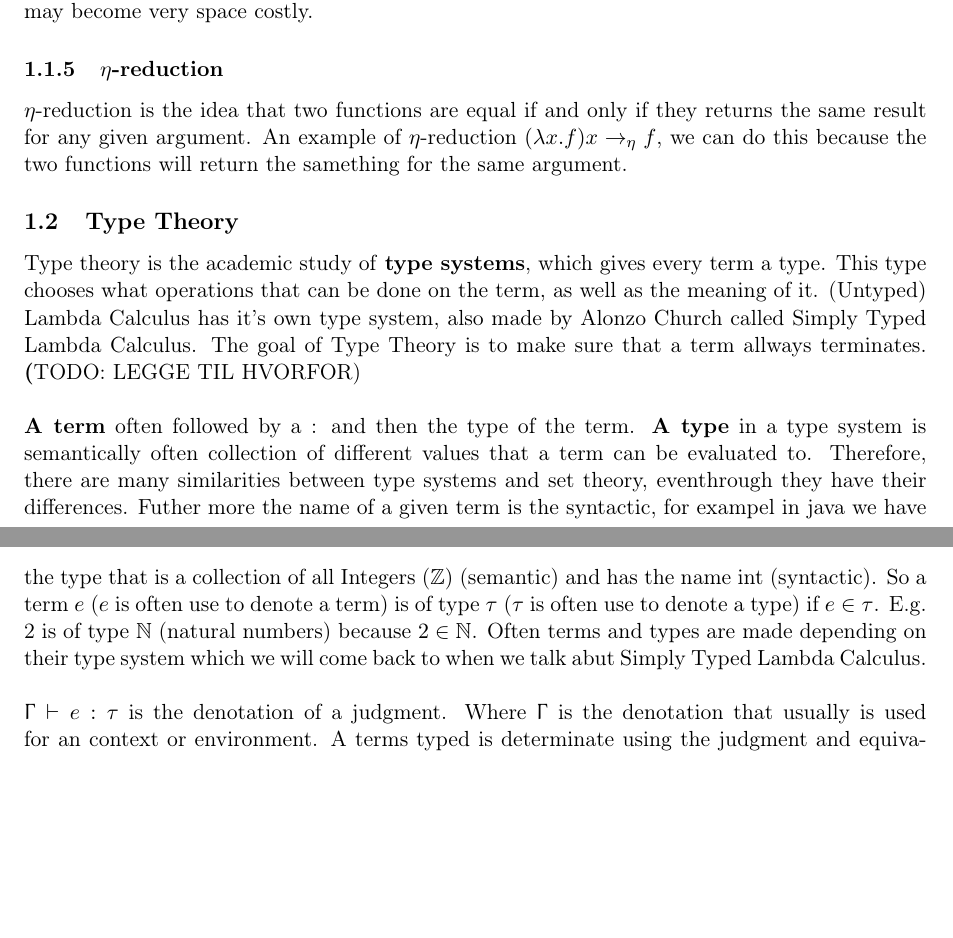
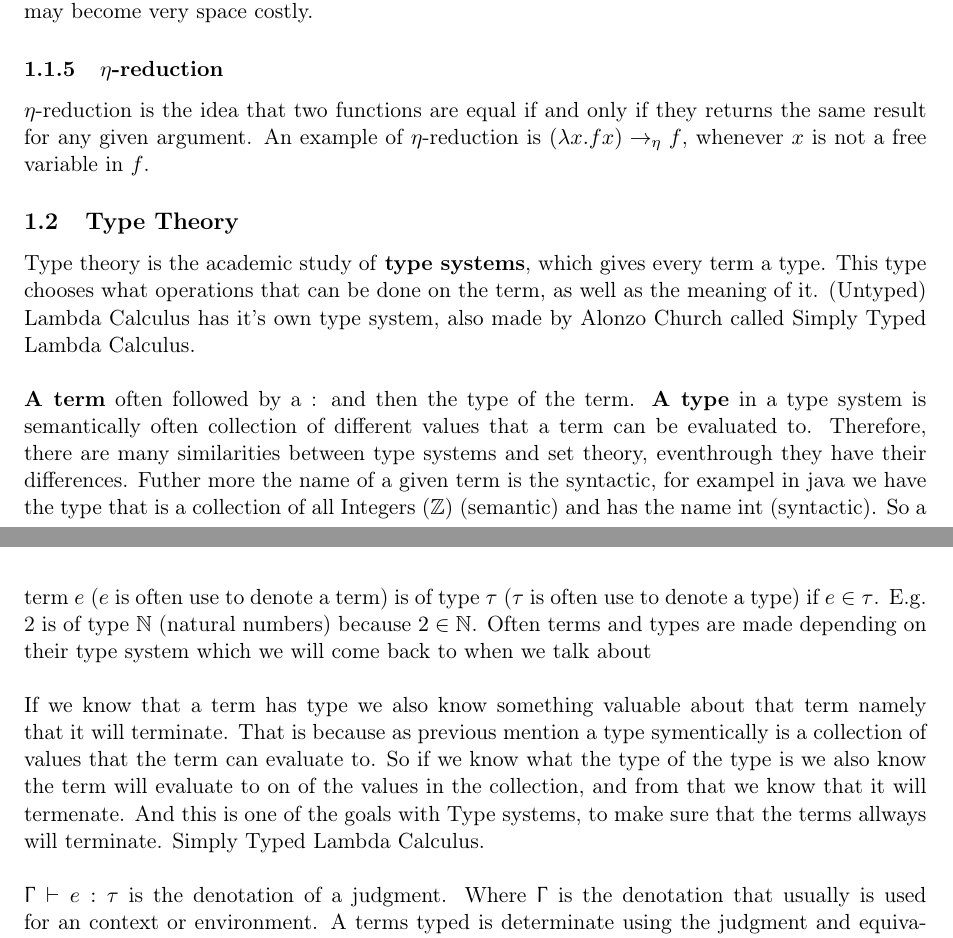
Before and after one commit to marlenjarholt/MasterEssay, a LaTeX document (src/master.tex, which reads src/sections/functionalPrograming.tex): two parts of pages 4 and 5 of 7, joined at a grey line, cut so that both start at the same text, the shorter picture padded with empty space. Compiled offline with pdfLaTeX.

Commit message:
small changes in eta and type theory

```diff
--- a/src/sections/functionalPrograming.tex
+++ b/src/sections/functionalPrograming.tex
@@ -51,9 +51,9 @@ $\beta$-reduction is not an atomic step, this means that one most locate all the
 \end{figure}
 
 \subsubsection{$\eta$-reduction}
-$\eta$-reduction is the idea that two functions are equal if and only if they returns the same result for any given argument.
-An example of $\eta$-reduction $(\lambda x.f) x \rightarrow_\eta f$, we can do this because the two functions will return the samething
-for the same argument.
+$\eta$-reduction is the idea that two functions are equal if and only if they returns the same result for
+any given argument. An example of $\eta$-reduction is $(\lambda x.f x)  \rightarrow_\eta f$, whenever $x$ is not
+a free variable in $f$.
 
 \subsection{Type Theory}
 \label{Type Theory}
@@ -63,8 +63,7 @@ which gives every term a type. This type chooses what operations
 that can be done on the term, as well as the meaning of it.
 \nameref{Lambda Calculus} has it's own type system, also made
 by Alonzo Church called \nameref{Simply Typed Lambda Calculus}.
-The goal of Type Theory is to make sure that a term allways terminates.
-\textbf(TODO: LEGGE TIL HVORFOR) \\ \\
+\\ \\
 \textbf{A term} often followed by a : and then the type of the term.
 \textbf{A type} in a type system is semantically often collection of different
 values that a term can be evaluated to. Therefore, there are many
@@ -76,8 +75,15 @@ So a term $e$ ($e$ is often use to denote a term) is of type
 $\tau$ ($\tau$ is often use to denote a type) if $e \in \tau$.
 E.g. 2 is of type $\mathbb{N}$ (natural numbers) because
 $2 \in \mathbb{N}$. Often terms and types are made depending on their
-type system which we will come back to when we talk abut
-\nameref{Simply Typed Lambda Calculus}. \\ \\
+type system which we will come back to when we talk about
+\\ \\
+If we know that a term has type we also know something valuable about that term namely that it will terminate.
+That is because as previous mention a type symentically is a collection of values that the term can evaluate to.
+So if we know what the type of the type is we also know the term will evaluate to on of the values in the collection, and
+from that we know that it will termenate. And this is one of the goals with Type systems, to make sure that the
+terms allways will terminate.
+\nameref{Simply Typed Lambda Calculus}.
+\\ \\
 $\Upgamma \vdash e:\tau$ is the denotation of a judgment.
 Where $\Upgamma$ is the denotation that usually is used for an
 context or environment. A terms typed is determinate using the
```
